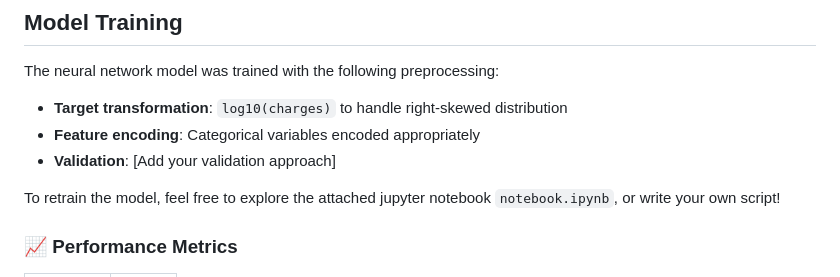
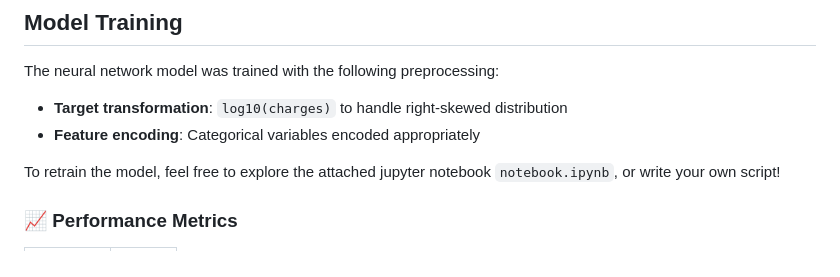
Before and after one commit to omarsinno54/MedicalInsuranceCostPredictor, a Markdown page: README.md, the part around the change printed below. Drawn GitHub-style.

```diff
--- a/README.md
+++ b/README.md
@@ -243,7 +243,6 @@ This project showcases:
 The neural network model was trained with the following preprocessing:
 - **Target transformation**: `log10(charges)` to handle right-skewed distribution
 - **Feature encoding**: Categorical variables encoded appropriately
-- **Validation**: [Add your validation approach]
 
 To retrain the model, feel free to explore the attached jupyter notebook `notebook.ipynb`, or write your own script!
 
```
Also changed, not shown: other parts of README.md (+1 -1 lines).
